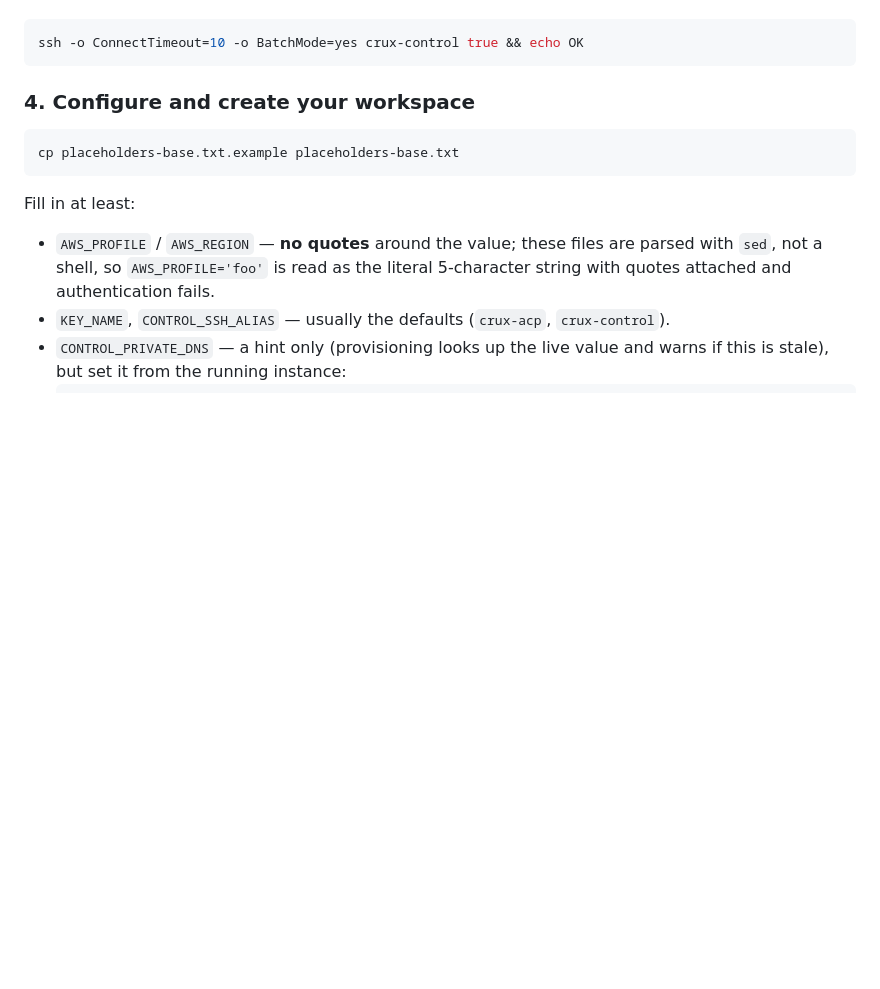
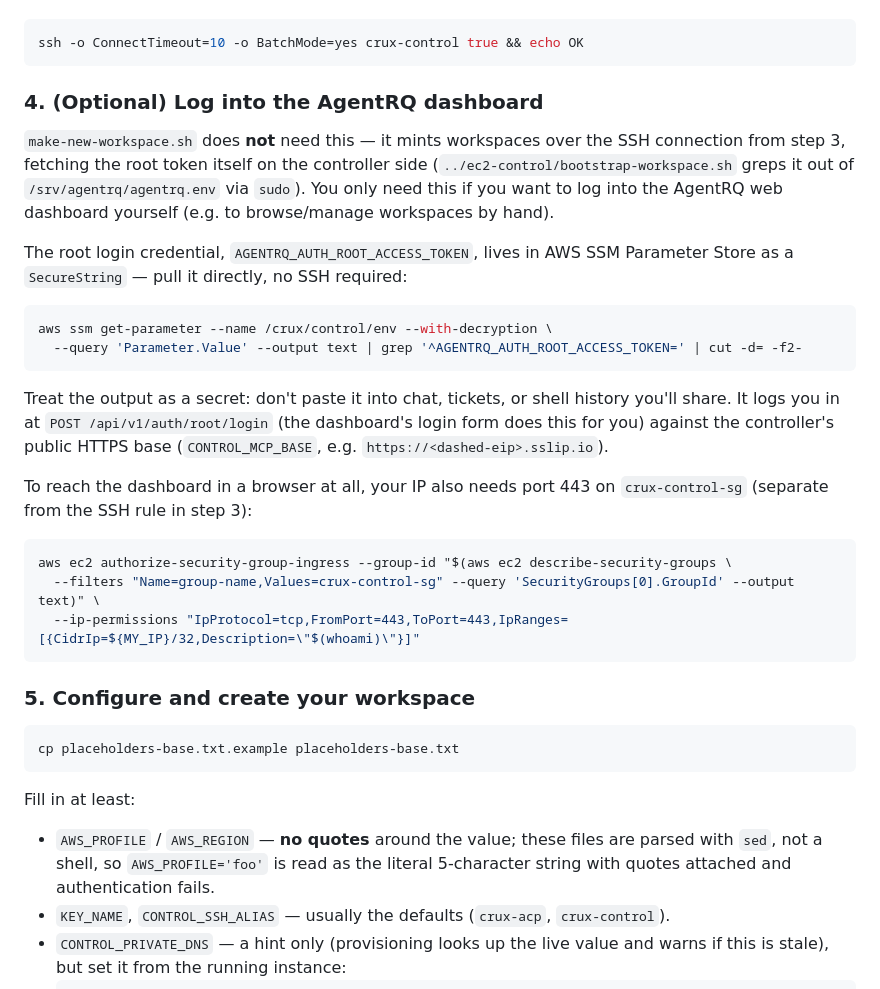
Before and after one commit to sage-princeton/crux-in-a-box, a Markdown page: src/ec2-workspaces/README.md, the part around the change. Drawn GitHub-style; blank space fills up the shorter version.

Commit message:
docs(ec2-workspaces): document pulling the AgentRQ root token
Covers fetching AGENTRQ_AUTH_ROOT_ACCESS_TOKEN from SSM for dashboard
login, and the extra port-443 whitelist step that's separate from the
SSH rule already covered for workspace creation.

Co-Authored-By: Claude Sonnet 5 <noreply@anthropic.com>

````diff
--- a/src/ec2-workspaces/README.md
+++ b/src/ec2-workspaces/README.md
@@ -70,7 +70,35 @@ mints its AgentRQ workspace over this connection:
 ssh -o ConnectTimeout=10 -o BatchMode=yes crux-control true && echo OK
 ```
 
-### 4. Configure and create your workspace
+### 4. (Optional) Log into the AgentRQ dashboard
+
+`make-new-workspace.sh` does **not** need this — it mints workspaces over the
+SSH connection from step 3, fetching the root token itself on the controller
+side (`../ec2-control/bootstrap-workspace.sh` greps it out of
+`/srv/agentrq/agentrq.env` via `sudo`). You only need this if you want to log
+into the AgentRQ web dashboard yourself (e.g. to browse/manage workspaces by
+hand).
+
+The root login credential, `AGENTRQ_AUTH_ROOT_ACCESS_TOKEN`, lives in AWS SSM
+Parameter Store as a `SecureString` — pull it directly, no SSH required:
+```bash
+aws ssm get-parameter --name /crux/control/env --with-decryption \
+  --query 'Parameter.Value' --output text | grep '^AGENTRQ_AUTH_ROOT_ACCESS_TOKEN=' | cut -d= -f2-
+```
+Treat the output as a secret: don't paste it into chat, tickets, or shell
+history you'll share. It logs you in at `POST /api/v1/auth/root/login` (the
+dashboard's login form does this for you) against the controller's public
+HTTPS base (`CONTROL_MCP_BASE`, e.g. `https://<dashed-eip>.sslip.io`).
+
+To reach the dashboard in a browser at all, your IP also needs port 443 on
+`crux-control-sg` (separate from the SSH rule in step 3):
+```bash
+aws ec2 authorize-security-group-ingress --group-id "$(aws ec2 describe-security-groups \
+  --filters "Name=group-name,Values=crux-control-sg" --query 'SecurityGroups[0].GroupId' --output text)" \
+  --ip-permissions "IpProtocol=tcp,FromPort=443,ToPort=443,IpRanges=[{CidrIp=${MY_IP}/32,Description=\"$(whoami)\"}]"
+```
+
+### 5. Configure and create your workspace
 
 ```bash
 cp placeholders-base.txt.example placeholders-base.txt
````
